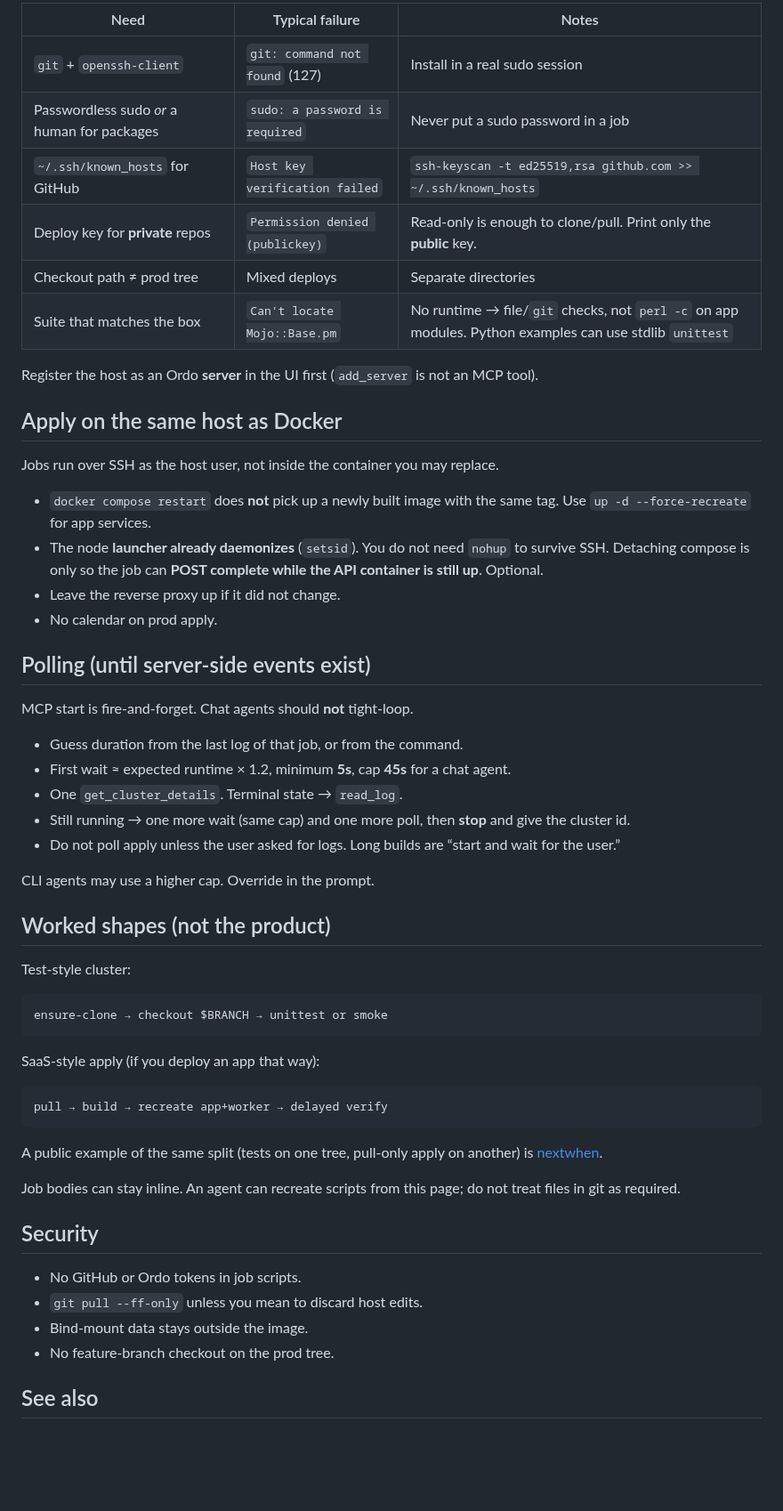
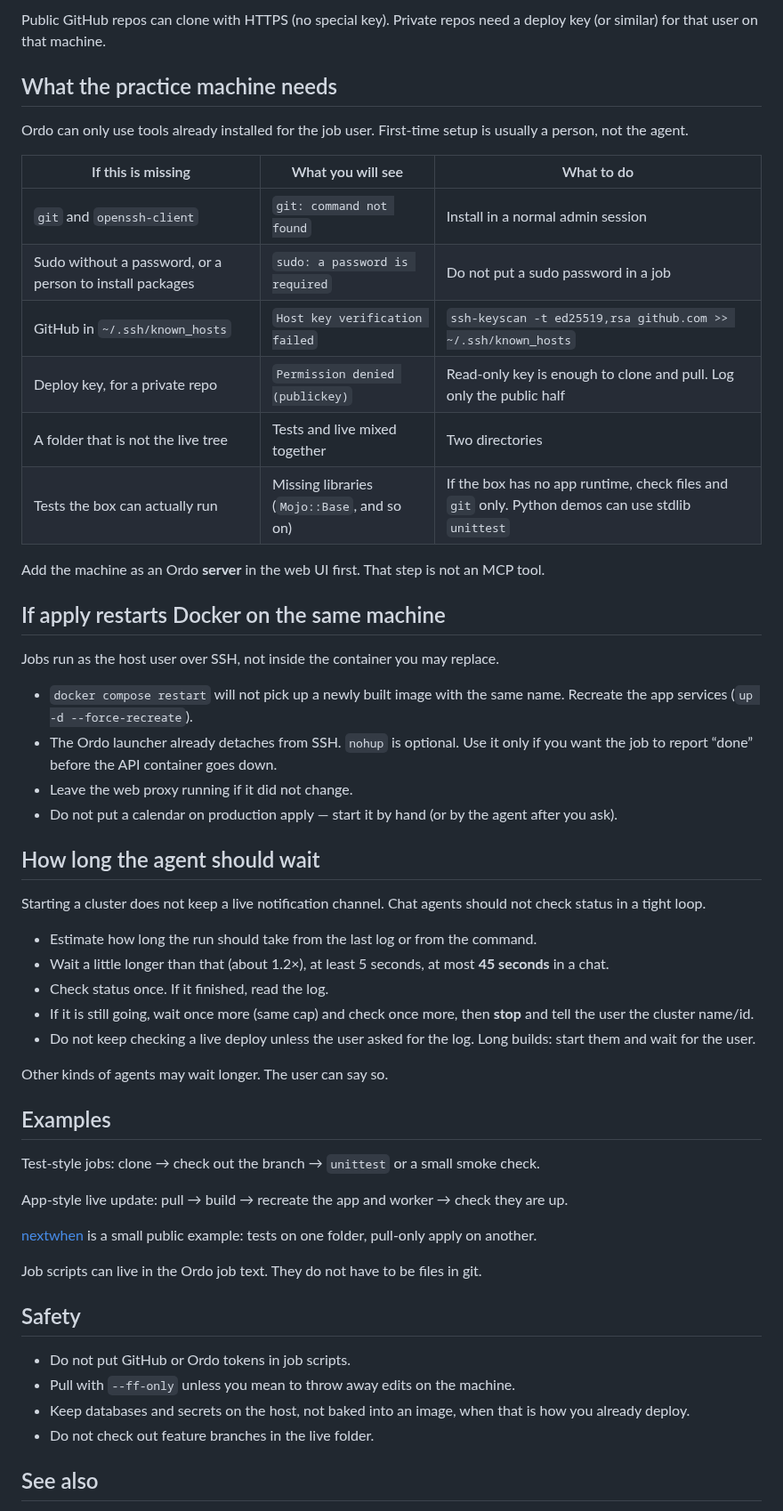
Before and after one commit to nathanielgraham/ordo, a Markdown page: public/docs/dev-cycle.md, the part around one of its changes. Shown at 89% size. Drawn GitHub-style; blank space fills up the shorter version.

Commit message:
docs: rewrite dev-cycle for mixed audience

````diff
--- a/public/docs/dev-cycle.md
+++ b/public/docs/dev-cycle.md
@@ -58,60 +51,58 @@ Ordo only runs what the **job user** already has. First-time setup is usually hu
 
-| Need | Typical failure | Notes |
-|------|-----------------|--------|
-| `git` + `openssh-client` | `git: command not found` (127) | Install in a real sudo session |
-| Passwordless sudo *or* a human for packages | `sudo: a password is required` | Never put a sudo password in a job |
-| `~/.ssh/known_hosts` for GitHub | `Host key verification failed` | `ssh-keyscan -t ed25519,rsa github.com >> ~/.ssh/known_hosts` |
-| Deploy key for **private** repos | `Permission denied (publickey)` | Read-only is enough to clone/pull. Print only the **public** key. |
-| Checkout path ≠ prod tree | Mixed deploys | Separate directories |
-| Suite that matches the box | `Can't locate Mojo::Base.pm` | No runtime → file/`git` checks, not `perl -c` on app modules. Python examples can use stdlib `unittest` |
+Public GitHub repos can clone with HTTPS (no special key). Private repos need a deploy key (or similar) for that user on that machine.
 
-Register the host as an Ordo **server** in the UI first (`add_server` is not an MCP tool).
+## What the practice machine needs
 
-## Apply on the same host as Docker
+Ordo can only use tools already installed for the job user. First-time setup is usually a person, not the agent.
 
-Jobs run over SSH as the host user, not inside the container you may replace.
+| If this is missing | What you will see | What to do |
+|--------------------|-------------------|------------|
+| `git` and `openssh-client` | `git: command not found` | Install in a normal admin session |
+| Sudo without a password, or a person to install packages | `sudo: a password is required` | Do not put a sudo password in a job |
+| GitHub in `~/.ssh/known_hosts` | `Host key verification failed` | `ssh-keyscan -t ed25519,rsa github.com >> ~/.ssh/known_hosts` |
+| Deploy key, for a private repo | `Permission denied (publickey)` | Read-only key is enough to clone and pull. Log only the public half |
+| A folder that is not the live tree | Tests and live mixed together | Two directories |
+| Tests the box can actually run | Missing libraries (`Mojo::Base`, and so on) | If the box has no app runtime, check files and `git` only. Python demos can use stdlib `unittest` |
 
-- `docker compose restart` does **not** pick up a newly built image with the same tag. Use `up -d --force-recreate` for app services.
-- The node **launcher already daemonizes** (`setsid`). You do not need `nohup` to survive SSH. Detaching compose is only so the job can **POST complete while the API container is still up**. Optional.
-- Leave the reverse proxy up if it did not change.
-- No calendar on prod apply.
+Add the machine as an Ordo **server** in the web UI first. That step is not an MCP tool.
 
-## Polling (until server-side events exist)
+## If apply restarts Docker on the same machine
 
-MCP start is fire-and-forget. Chat agents should **not** tight-loop.
+Jobs run as the host user over SSH, not inside the container you may replace.
 
-- Guess duration from the last log of that job, or from the command.
-- First wait ≈ expected runtime × 1.2, minimum **5s**, cap **45s** for a chat agent.
-- One `get_cluster_details`. Terminal state → `read_log`.
-- Still running → one more wait (same cap) and one more poll, then **stop** and give the cluster id.
-- Do not poll apply unless the user asked for logs. Long builds are “start and wait for the user.”
+- `docker compose restart` will not pick up a newly built image with the same name. Recreate the app services (`up -d --force-recreate`).
+- The Ordo launcher already detaches from SSH. `nohup` is optional. Use it only if you want the job to report “done” before the API container goes down.
+- Leave the web proxy running if it did not change.
+- Do not put a calendar on production apply — start it by hand (or by the agent after you ask).
 
-CLI agents may use a higher cap. Override in the prompt.
+## How long the agent should wait
 
-## Worked shapes (not the product)
+Starting a cluster does not keep a live notification channel. Chat agents should not check status in a tight loop.
 
-Test-style cluster:
+- Estimate how long the run should take from the last log or from the command.
+- Wait a little longer than that (about 1.2×), at least 5 seconds, at most **45 seconds** in a chat.
+- Check status once. If it finished, read the log.
+- If it is still going, wait once more (same cap) and check once more, then **stop** and tell the user the cluster name/id.
+- Do not keep checking a live deploy unless the user asked for the log. Long builds: start them and wait for the user.
 
-```
-ensure-clone → checkout $BRANCH → unittest or smoke
-```
+Other kinds of agents may wait longer. The user can say so.
 
-SaaS-style apply (if you deploy an app that way):
+## Examples
 
-```
-pull → build → recreate app+worker → delayed verify
-```
+Test-style jobs: clone → check out the branch → `unittest` or a small smoke check.
 
-A public example of the same split (tests on one tree, pull-only apply on another) is [nextwhen](https://github.com/nathanielgraham/nextwhen).
+App-style live update: pull → build → recreate the app and worker → check they are up.
 
-Job bodies can stay inline. An agent can recreate scripts from this page; do not treat files in git as required.
+[nextwhen](https://github.com/nathanielgraham/nextwhen) is a small public example: tests on one folder, pull-only apply on another.
 
-## Security
+Job scripts can live in the Ordo job text. They do not have to be files in git.
 
-- No GitHub or Ordo tokens in job scripts.
-- `git pull --ff-only` unless you mean to discard host edits.
-- Bind-mount data stays outside the image.
-- No feature-branch checkout on the prod tree.
+## Safety
+
+- Do not put GitHub or Ordo tokens in job scripts.
+- Pull with `--ff-only` unless you mean to throw away edits on the machine.
+- Keep databases and secrets on the host, not baked into an image, when that is how you already deploy.
+- Do not check out feature branches in the live folder.
 
 ## See also
 
````
Also changed, not shown: other parts of public/docs/dev-cycle.md (+31 -38 lines).
